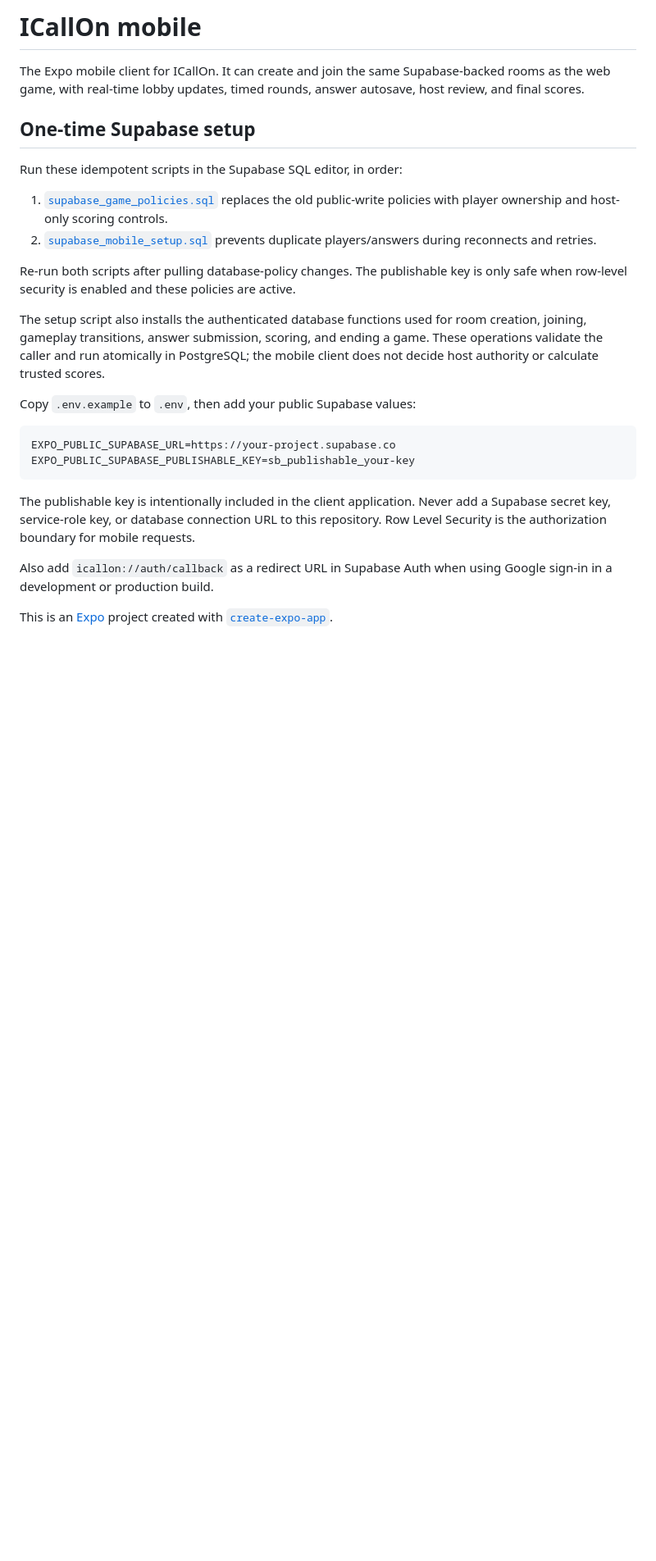
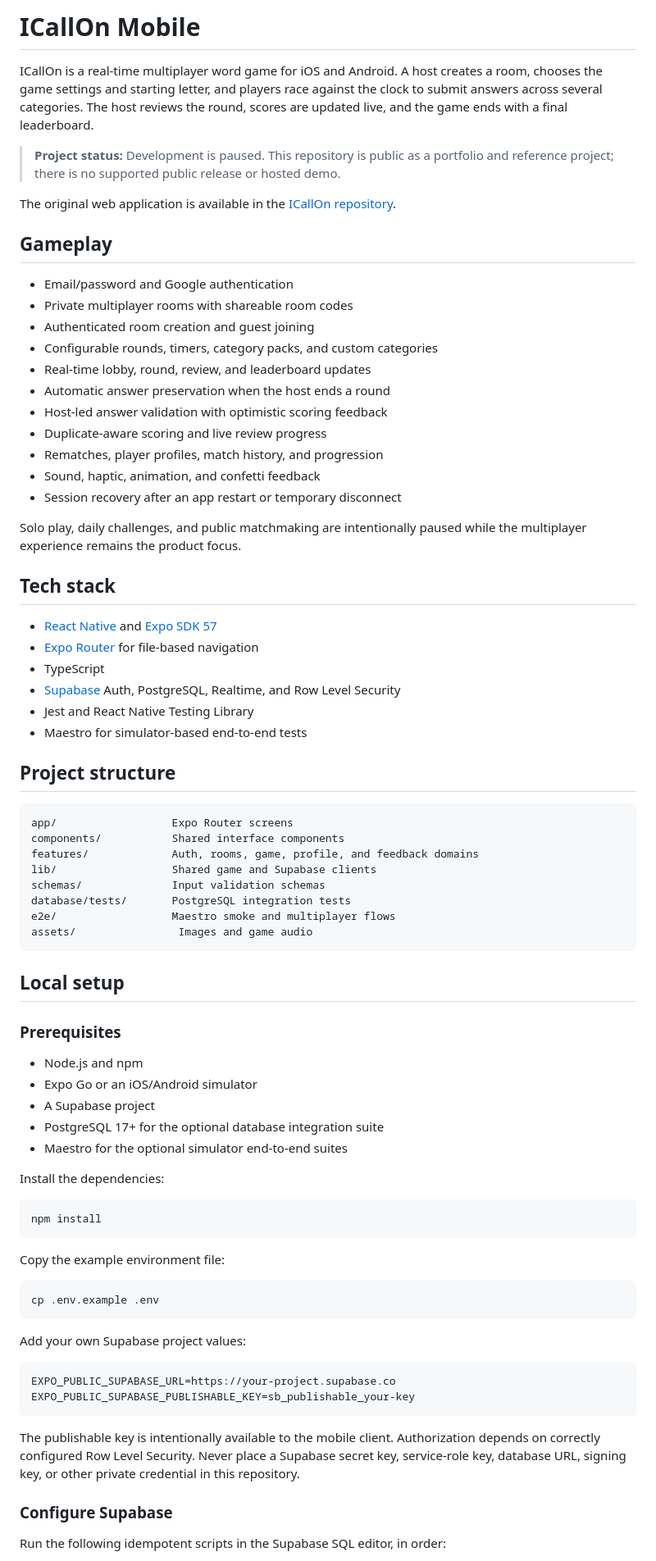
Before and after one commit to DevAdedeji/icallon-app, a Markdown page: README.md, the part around one of its changes. Shown at 82% size. Rendered like a GitHub page; blank space fills up the shorter version.

Commit message:
docs: prepare mobile repository for public viewing

````diff
--- a/README.md
+++ b/README.md
@@ -1,30 +1,81 @@
-# ICallOn mobile
+# ICallOn Mobile
 
-The Expo mobile client for ICallOn. It can create and join the same Supabase-backed rooms as the web game, with real-time lobby updates, timed rounds, answer autosave, host review, and final scores.
+ICallOn is a real-time multiplayer word game for iOS and Android. A host creates a room, chooses the game settings and starting letter, and players race against the clock to submit answers across several categories. The host reviews the round, scores are updated live, and the game ends with a final leaderboard.
 
-## One-time Supabase setup
+> **Project status:** Development is paused. This repository is public as a portfolio and reference project; there is no supported public release or hosted demo.
 
-Run these idempotent scripts in the Supabase SQL editor, in order:
+The original web application is available in the [ICallOn repository](https://github.com/DevAdedeji/ICallOn).
 
-1. [`supabase_game_policies.sql`](./supabase_game_policies.sql) replaces the old public-write policies with player ownership and host-only scoring controls.
-2. [`supabase_mobile_setup.sql`](./supabase_mobile_setup.sql) prevents duplicate players/answers during reconnects and retries.
+## Gameplay
 
-Re-run both scripts after pulling database-policy changes. The publishable key is only safe when row-level security is enabled and these policies are active.
+- Email/password and Google authentication
+- Private multiplayer rooms with shareable room codes
+- Authenticated room creation and guest joining
+- Configurable rounds, timers, category packs, and custom categories
+- Real-time lobby, round, review, and leaderboard updates
+- Automatic answer preservation when the host ends a round
+- Host-led answer validation with optimistic scoring feedback
+- Duplicate-aware scoring and live review progress
+- Rematches, player profiles, match history, and progression
+- Sound, haptic, animation, and confetti feedback
+- Session recovery after an app restart or temporary disconnect
 
-The setup script also installs the authenticated database functions used for room creation, joining, gameplay transitions, answer submission, scoring, and ending a game. These operations validate the caller and run atomically in PostgreSQL; the mobile client does not decide host authority or calculate trusted scores.
+Solo play, daily challenges, and public matchmaking are intentionally paused while the multiplayer experience remains the product focus.
 
-Copy `.env.example` to `.env`, then add your public Supabase values:
+## Tech stack
+
+- [React Native](https://reactnative.dev/) and [Expo SDK 57](https://docs.expo.dev/)
+- [Expo Router](https://docs.expo.dev/router/introduction/) for file-based navigation
+- TypeScript
+- [Supabase](https://supabase.com/) Auth, PostgreSQL, Realtime, and Row Level Security
+- Jest and React Native Testing Library
+- Maestro for simulator-based end-to-end tests
+
+## Project structure
+
+```text
+app/                  Expo Router screens
+components/           Shared interface components
+features/             Auth, rooms, game, profile, and feedback domains
+lib/                  Shared game and Supabase clients
+schemas/              Input validation schemas
+database/tests/       PostgreSQL integration tests
+e2e/                  Maestro smoke and multiplayer flows
+assets/                Images and game audio
+```
+
+## Local setup
+
+### Prerequisites
+
+- Node.js and npm
+- Expo Go or an iOS/Android simulator
+- A Supabase project
+- PostgreSQL 17+ for the optional database integration suite
+- Maestro for the optional simulator end-to-end suites
+
+Install the dependencies:
+
+```bash
+npm install
+```
+
+Copy the example environment file:
+
+```bash
+cp .env.example .env
+```
+
+Add your own Supabase project values:
 
 ```env
 EXPO_PUBLIC_SUPABASE_URL=https://your-project.supabase.co
 EXPO_PUBLIC_SUPABASE_PUBLISHABLE_KEY=sb_publishable_your-key
 ```
 
-The publishable key is intentionally included in the client application. Never add a
-Supabase secret key, service-role key, or database connection URL to this repository.
-Row Level Security is the authorization boundary for mobile requests.
+The publishable key is intentionally available to the mobile client. Authorization depends on correctly configured Row Level Security. Never place a Supabase secret key, service-role key, database URL, signing key, or other private credential in this repository.
 
-Also add `icallon://auth/callback` as a redirect URL in Supabase Auth when using Google sign-in in a development or production build.
+### Configure Supabase
 
-This is an [Expo](https://expo.dev) project created with [`create-expo-app`](https://www.npmjs.com/package/create-expo-app).
+Run the following idempotent scripts in the Supabase SQL editor, in order:
 
````
Also changed, not shown: other parts of README.md (+35 -51 lines).
